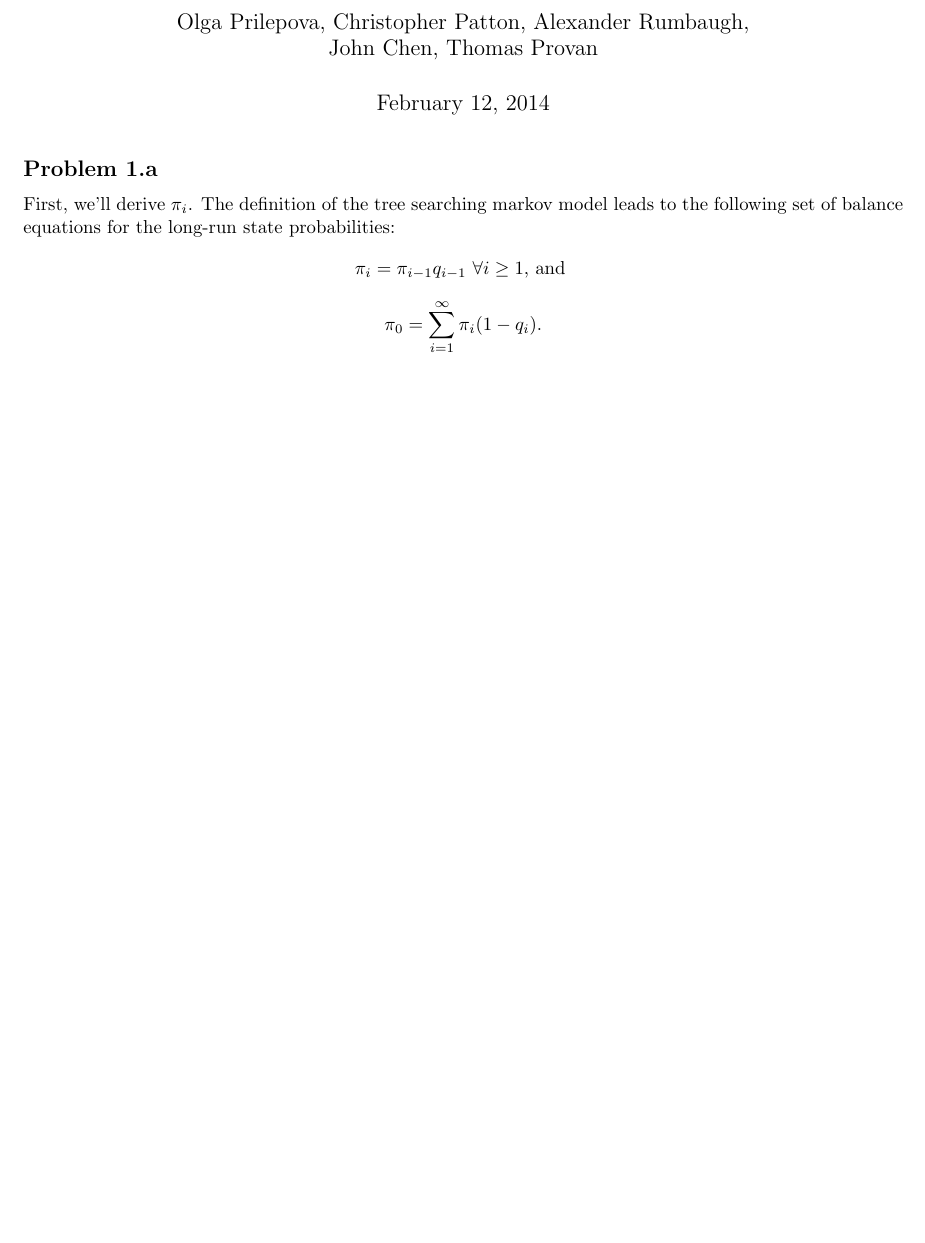
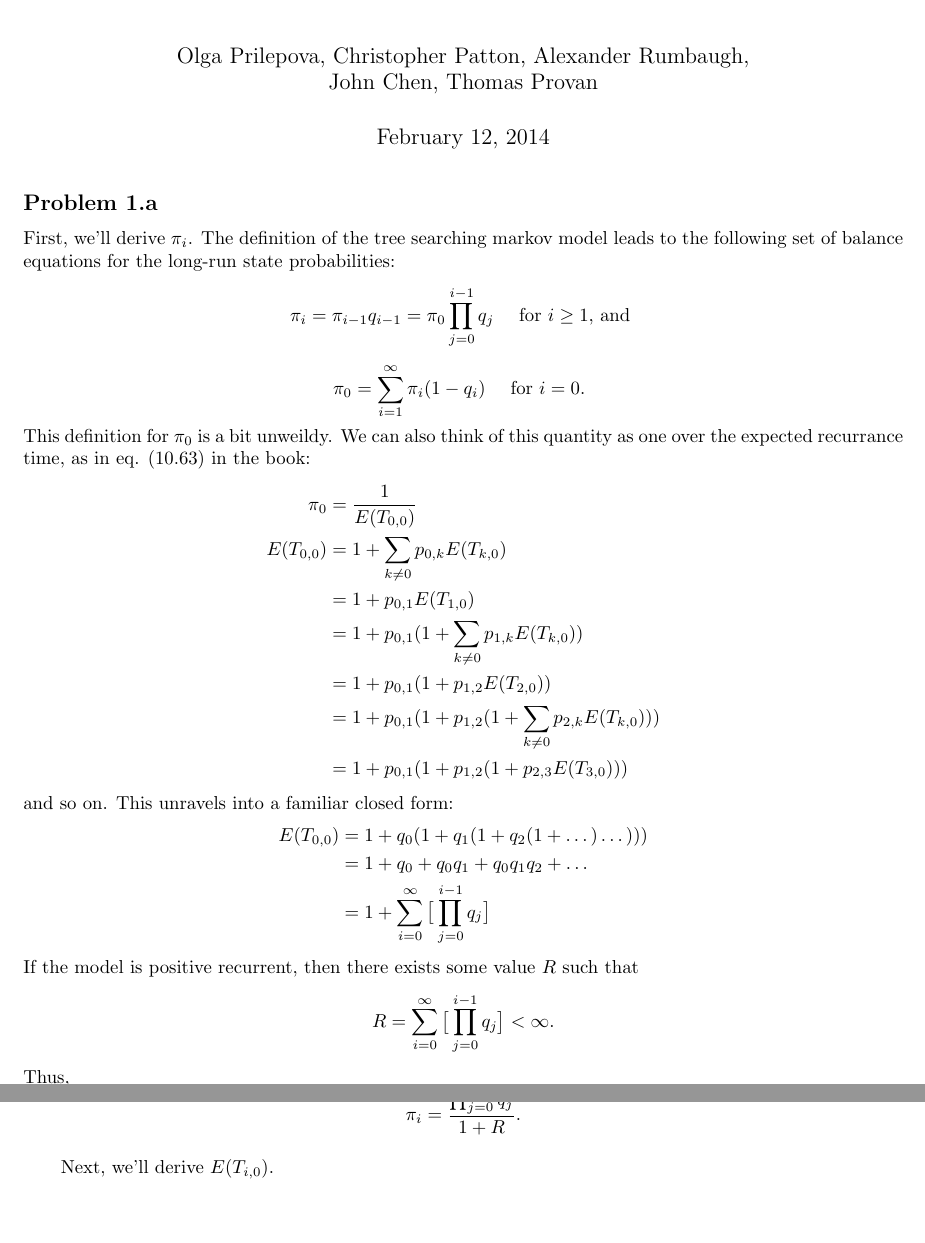
Before and after one commit to cjpatton/256, a LaTeX document (ps3/HwkIII.tex): part of the page before the commit and two parts of pages 1 and 2 of 2 after it, the two joined at a grey line, cut so that both start at the same text, the shorter picture padded with empty space. Compiled offline with pdfLaTeX.

Commit message:
First part of problem 1.a done.

```diff
--- a/ps3/HwkIII.tex
+++ b/ps3/HwkIII.tex
@@ -59,7 +59,35 @@
 \subsection*{Problem 1.a}
 First, we'll derive $\pi_i$. The definition of the tree searching markov model leads to the
 following set of balance equations for the long-run state probabilities:
-$$ \pi_i = \pi_{i-1}q_{i-1} \text{ $\forall i \ge 1$, and } $$
-$$ \pi_0 = \sum_{i=1}^\infty{\pi_i(1-q_i)}.  $$
+$$ \pi_i = \pi_{i-1}q_{i-1} = \pi_0 \prod_{j=0}^{i-1}{q_j} \quad \text{ for $i\ge 1$, and } $$
+$$ \pi_0 = \sum_{i=1}^\infty{\pi_i(1-q_i)} \quad \text{ for $i=0$. } $$
+This definition for $\pi_0$ is a bit unweildy. We can also think of this quantity as one
+over the expected recurrance time, as in eq. (10.63) in the book:
+\begin{equation*}
+  \begin{aligned}
+         \pi_0 &= \frac{1}{E(T_{0,0})} \\
+    E(T_{0,0}) &= 1 + \sum_{k \ne 0}{p_{0,k}E(T_{k,0})} \\
+               &= 1 + p_{0,1}E(T_{1,0}) \\
+               &= 1 + p_{0,1}(1 + \sum_{k \ne 0}{p_{1,k}E(T_{k,0})}) \\
+               &= 1 + p_{0,1}(1 + p_{1,2}E(T_{2,0})) \\
+               &= 1 + p_{0,1}(1 + p_{1,2}(1 + \sum_{k \ne 0}{p_{2,k}E(T_{k,0})})) \\
+               &= 1 + p_{0,1}(1 + p_{1,2}(1 + p_{2,3}E(T_{3,0})))
+  \end{aligned}
+\end{equation*}
+and so on. This unravels into a familiar closed form:
+\begin{equation*}
+  \begin{aligned}
+      E(T_{0,0}) &= 1 + q_0(1 + q_1(1 + q_2(1 + \dots ) \dots ))) \\
+                 &= 1 + q_0 + q_0q_1 + q_0q_1q_2 + \dots \\
+                 &= 1 + \sum_{i=0}^\infty{\big[\prod_{j=0}^{i-1}{q_j}\big]}
+  \end{aligned}
+\end{equation*}
+If the model is positive recurrent, then there exists some value $R$ such that
+$$ R = \sum_{i=0}^\infty{\big[\prod_{j=0}^{i-1}{q_j}\big]} < \infty. $$
+Thus,
+$$ \pi_0 = \frac{1}{1 + R}\text{, and} $$
+$$ \pi_i = \frac{\prod_{j=0}^{i-1}{q_j}}{1 + R}. $$
+
+Next, we'll derive $E(T_{i,0})$.
 
 \end{document}
```
Also changed, not shown: ps3/HwkIII.pdf.
